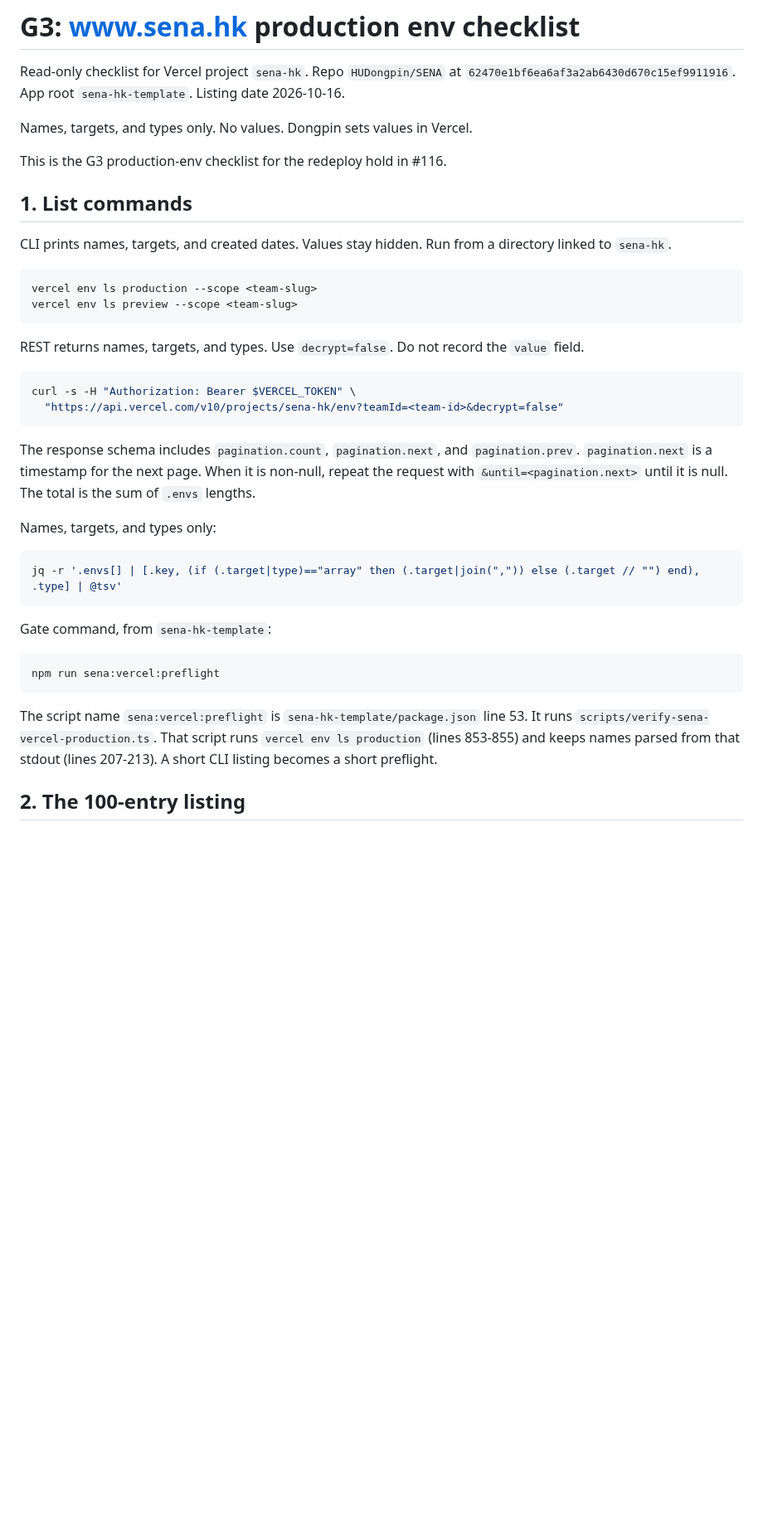
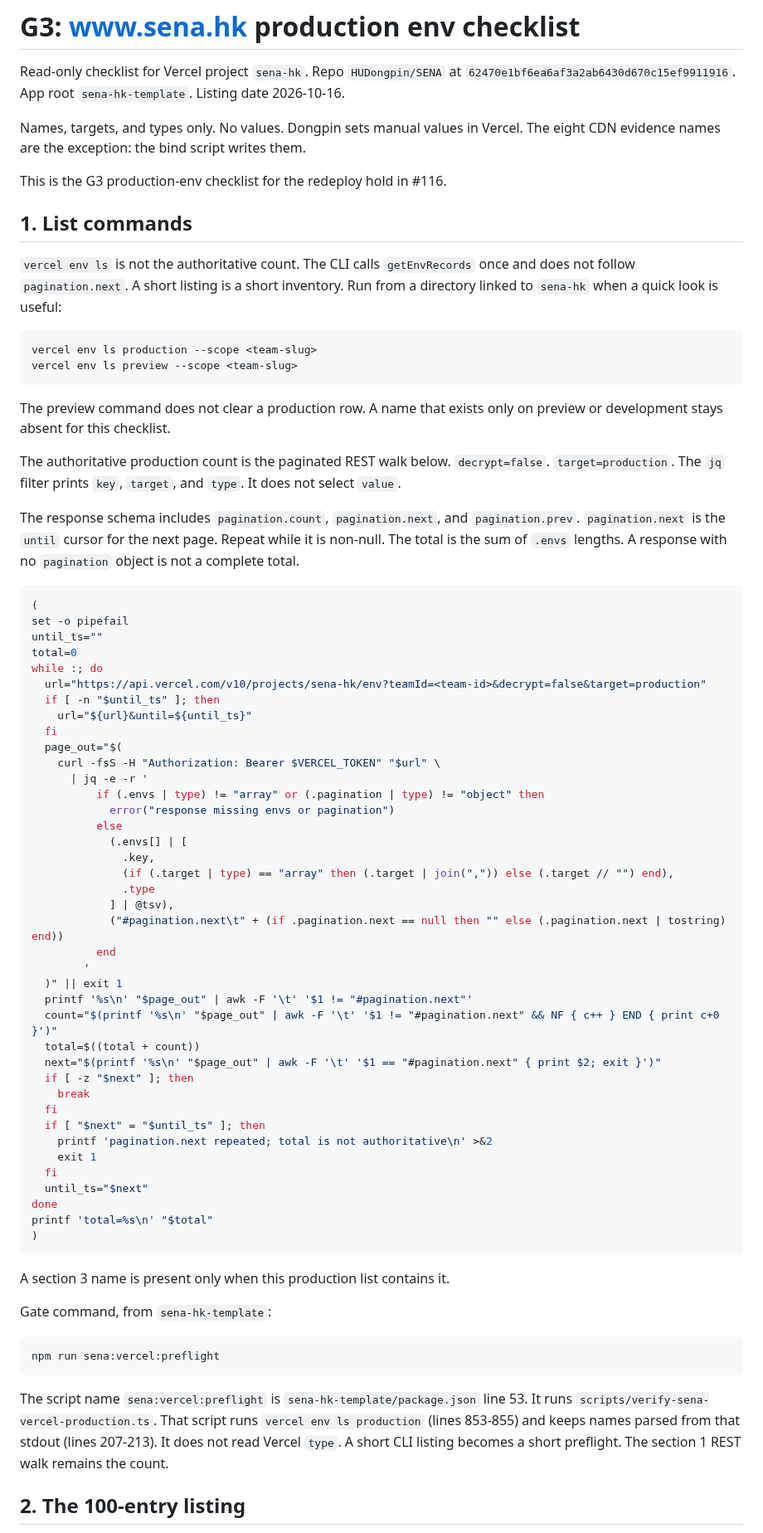
Before and after one commit to HUDongpin/SENA, a Markdown page: docs/runbooks/www-sena-hk-g3-env-checklist.md, the part around one of its changes. Shown at 83% size. Drawn GitHub-style; blank space fills up the shorter version.

````diff
--- a/docs/runbooks/www-sena-hk-g3-env-checklist.md
+++ b/docs/runbooks/www-sena-hk-g3-env-checklist.md
@@ -2,33 +2,68 @@
 
 Read-only checklist for Vercel project `sena-hk`. Repo `HUDongpin/SENA` at `62470e1bf6ea6af3a2ab6430d670c15ef9911916`. App root `sena-hk-template`. Listing date 2026-10-16.
 
-Names, targets, and types only. No values. Dongpin sets values in Vercel.
+Names, targets, and types only. No values. Dongpin sets manual values in Vercel. The eight CDN evidence names are the exception: the bind script writes them.
 
 This is the G3 production-env checklist for the redeploy hold in #116.
 
 ## 1. List commands
 
-CLI prints names, targets, and created dates. Values stay hidden. Run from a directory linked to `sena-hk`.
+`vercel env ls` is not the authoritative count. The CLI calls `getEnvRecords` once and does not follow `pagination.next`. A short listing is a short inventory. Run from a directory linked to `sena-hk` when a quick look is useful:
 
 ```bash
 vercel env ls production --scope <team-slug>
 vercel env ls preview --scope <team-slug>
 ```
 
-REST returns names, targets, and types. Use `decrypt=false`. Do not record the `value` field.
+The preview command does not clear a production row. A name that exists only on preview or development stays absent for this checklist.
+
+The authoritative production count is the paginated REST walk below. `decrypt=false`. `target=production`. The `jq` filter prints `key`, `target`, and `type`. It does not select `value`.
+
+The response schema includes `pagination.count`, `pagination.next`, and `pagination.prev`. `pagination.next` is the `until` cursor for the next page. Repeat while it is non-null. The total is the sum of `.envs` lengths. A response with no `pagination` object is not a complete total.
 
 ```bash
-curl -s -H "Authorization: Bearer $VERCEL_TOKEN" \
-  "https://api.vercel.com/v10/projects/sena-hk/env?teamId=<team-id>&decrypt=false"
+(
+set -o pipefail
+until_ts=""
+total=0
+while :; do
+  url="https://api.vercel.com/v10/projects/sena-hk/env?teamId=<team-id>&decrypt=false&target=production"
+  if [ -n "$until_ts" ]; then
+    url="${url}&until=${until_ts}"
+  fi
+  page_out="$(
+    curl -fsS -H "Authorization: Bearer $VERCEL_TOKEN" "$url" \
+      | jq -e -r '
+          if (.envs | type) != "array" or (.pagination | type) != "object" then
+            error("response missing envs or pagination")
+          else
+            (.envs[] | [
+              .key,
+              (if (.target | type) == "array" then (.target | join(",")) else (.target // "") end),
+              .type
+            ] | @tsv),
+            ("#pagination.next\t" + (if .pagination.next == null then "" else (.pagination.next | tostring) end))
+          end
+        '
+  )" || exit 1
+  printf '%s\n' "$page_out" | awk -F '\t' '$1 != "#pagination.next"'
+  count="$(printf '%s\n' "$page_out" | awk -F '\t' '$1 != "#pagination.next" && NF { c++ } END { print c+0 }')"
+  total=$((total + count))
+  next="$(printf '%s\n' "$page_out" | awk -F '\t' '$1 == "#pagination.next" { print $2; exit }')"
+  if [ -z "$next" ]; then
+    break
+  fi
+  if [ "$next" = "$until_ts" ]; then
+    printf 'pagination.next repeated; total is not authoritative\n' >&2
+    exit 1
+  fi
+  until_ts="$next"
+done
+printf 'total=%s\n' "$total"
+)
 ```
 
-The response schema includes `pagination.count`, `pagination.next`, and `pagination.prev`. `pagination.next` is a timestamp for the next page. When it is non-null, repeat the request with `&until=<pagination.next>` until it is null. The total is the sum of `.envs` lengths.
-
-Names, targets, and types only:
-
-```bash
-jq -r '.envs[] | [.key, (if (.target|type)=="array" then (.target|join(",")) else (.target // "") end), .type] | @tsv'
-```
+A section 3 name is present only when this production list contains it.
 
 Gate command, from `sena-hk-template`:
 
@@ -36,7 +71,7 @@ Gate command, from `sena-hk-template`:
 npm run sena:vercel:preflight
 ```
 
-The script name `sena:vercel:preflight` is `sena-hk-template/package.json` line 53. It runs `scripts/verify-sena-vercel-production.ts`. That script runs `vercel env ls production` (lines 853-855) and keeps names parsed from that stdout (lines 207-213). A short CLI listing becomes a short preflight.
+The script name `sena:vercel:preflight` is `sena-hk-template/package.json` line 53. It runs `scripts/verify-sena-vercel-production.ts`. That script runs `vercel env ls production` (lines 853-855) and keeps names parsed from that stdout (lines 207-213). It does not read Vercel `type`. A short CLI listing becomes a short preflight. The section 1 REST walk remains the count.
 
 ## 2. The 100-entry listing
 
````
Also changed, not shown: other parts of docs/runbooks/www-sena-hk-g3-env-checklist.md (+45 -28 lines).
